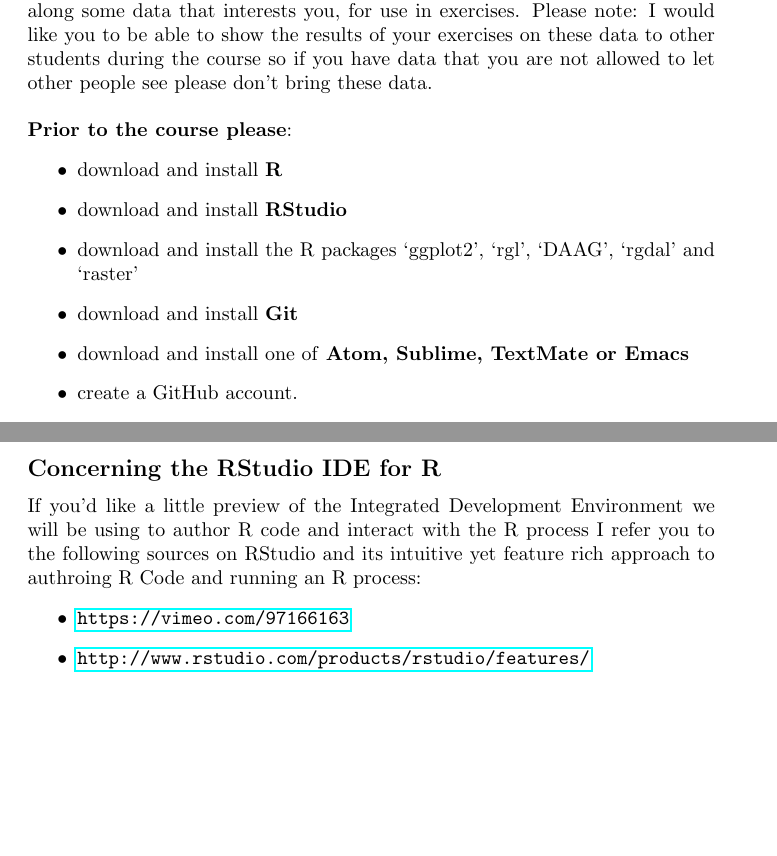
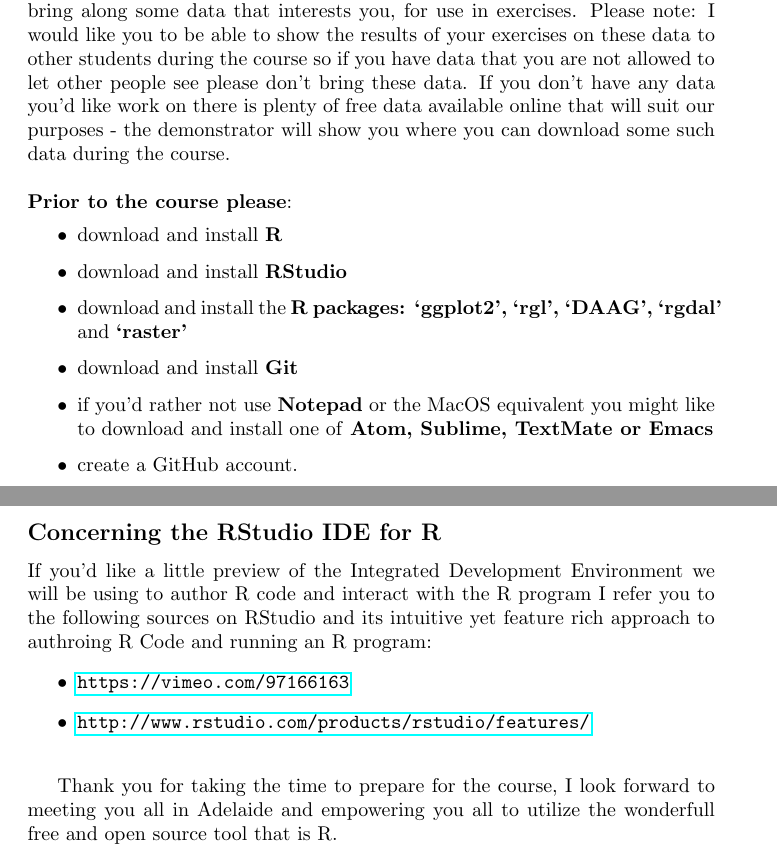
Before and after one commit to brfitzpatrick/Intro_to_R, a LaTeX document (PreCourse_Handout_Source/TeX/PreCourse_Handout.tex): two parts of pages 1 and 4 of 4, joined at a grey line, cut so that both start at the same text, the shorter picture padded with empty space. Compiled offline with pdfLaTeX.

Commit message:
Added request students install `Meld' prior to course and edited for expression.

```diff
--- a/PreCourse_Handout_Source/TeX/PreCourse_Handout.tex
+++ b/PreCourse_Handout_Source/TeX/PreCourse_Handout.tex
@@ -43,14 +43,15 @@
 Internet access on the laptop you are using will be vital to completing the module on version control with Gti and GitHub.
 If possible please bring along some data that interests you, for use in exercises.
 Please note: I would like you to be able to show the results of your exercises on these data to other students during the course so if you have data that you are not allowed to let other people see please don't bring these data.
+If you don't have any data you'd like work on there is plenty of free data available online that will suit our purposes - the demonstrator will show you where you can download some such data during the course.
 \newline
 \newline
 \textbf{Prior to the course please}: \begin{itemize}
 \item download and install \textbf{R}
 \item download and install \textbf{RStudio}
-\item download and install the R packages `ggplot2', `rgl', `DAAG', `rgdal' and `raster'
+\item download and install the \textbf{R packages: `ggplot2', `rgl', `DAAG', `rgdal'} and \textbf{`raster'}
 \item download and install \textbf{Git}
-\item download and install one of \textbf{Atom, Sublime, TextMate or Emacs}
+\item if you'd rather not use \textbf{Notepad} or the MacOS equivalent you might like to download and install one of \textbf{Atom, Sublime, TextMate or Emacs}
 \item create a GitHub account. \end{itemize}
 
 \textbf{Note:} Please ensure that all the listed software are installed to the hard drive of the laptop you will bring to the course (rather than to your personal folder on your university's network shared drives as this will likely not be accessible when you are away from your university).
@@ -124,10 +129,13 @@
 \end{itemize}
 
 \subsection*{Concerning the RStudio IDE for R}
-If you'd like a little preview of the Integrated Development Environment we will be using to author R code and interact with the R process I refer you to the following sources on RStudio and its intuitive yet feature rich approach to authroing R Code and running an R process: \begin{itemize}
+If you'd like a little preview of the Integrated Development Environment we will be using to author R code and interact with the R program I refer you to the following sources on RStudio and its intuitive yet feature rich approach to authroing R Code and running an R program: \begin{itemize}
 \item \url{https://vimeo.com/97166163}
 \item \url{http://www.rstudio.com/products/rstudio/features/}
+\newline
 \end{itemize}
+
+Thank you for taking the time to prepare for the course, I look forward to meeting you all in Adelaide and empowering you all to utilize the wonderfull free and open source tool that is R.
 
 
 
```
Also changed, not shown: PreCourse_Handout_Source/TeX/PreCourse_Handout.tex (10 more changed lines).
